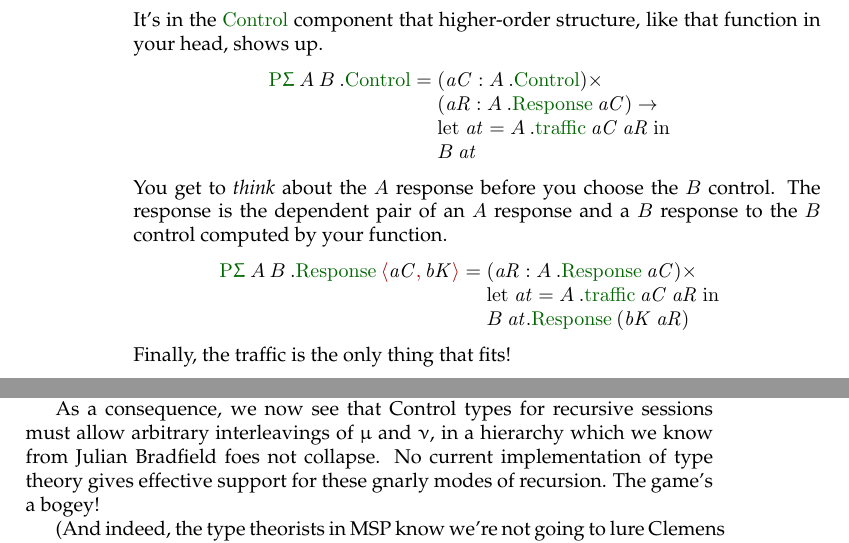
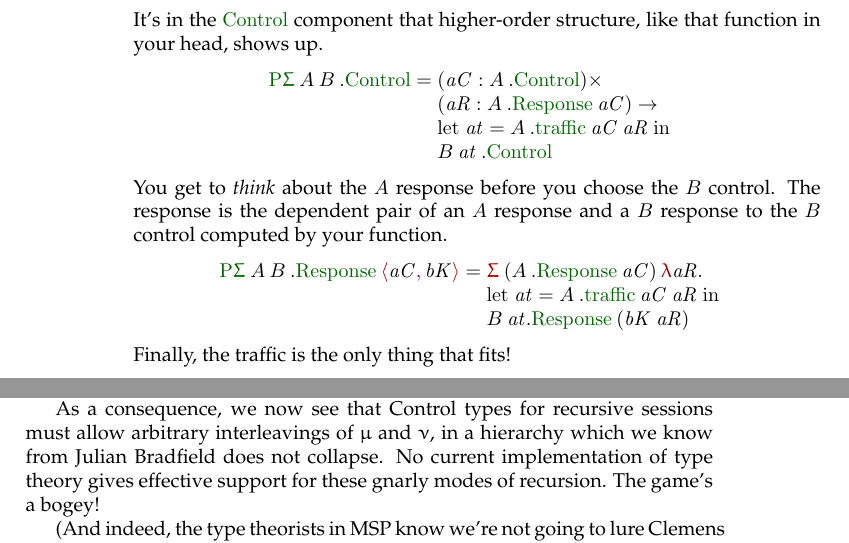
Before and after one commit to pigworker/Samizdat, a LaTeX thesis (scribbles/scribbles.tex): two parts of pages 10 and 13 of 13, joined at a grey line, cut so that both start at the same text. Compiled offline with pdfLaTeX.

Commit message:
typos/thikos

```diff
--- a/scribbles/scribbles.tex
+++ b/scribbles/scribbles.tex
@@ -225,7 +225,7 @@ like that function in your head, shows up.
 (\mathit{aC}:A\:.\F{Control})\times\\
   (\mathit{aR}:A\:.\F{Response}\:\mathit{aC})\to\\
   \lett{\mathit{at}}{A\:.\F{traffic}\:\mathit{aC}\:\mathit{aR}}
-    {\\ B\:\mathit{at}}
+    {\\ B\:\mathit{at}\:.\F{Control}}
 \end{array}
 \]
 You get to \emph{think}
@@ -235,10 +235,11 @@ and a $B$ response to the $B$ control computed by your function.
 \[
 \F{P\Upsigma}\:A\:B\:.\F{Response}\:\pr{\mathit{aC}}{\mathit{bK}} =
 \begin{array}[t]{@{}l}
-  (\mathit{aR}:A\:.\F{Response}\:\mathit{aC})\times\\
+  \Sg{(A\:.\F{Response}\:\mathit{aC})}
+  {\lam{\mathit{aR}}{\\
   \lett{\mathit{at}}{A\:.\F{traffic}\:\mathit{aC}\:\mathit{aR}}
     {\\ B\:\mathit{at}.\F{Response}\:
-    (\mathit{bK}\:\mathit{aR})}
+    (\mathit{bK}\:\mathit{aR})}}}
 \end{array}
 \]
 Finally, the traffic is the only thing that fits!
@@ -436,8 +437,11 @@ That's to say, in any given subprotocol, one party is responsible for the eventu
 
 In general, to extend the notio of dependent session type I've been talking about to \emph{recursive} protocols, we'll need a fixpoint operator in the protocol language. That will cash out as a first order inductive type in the traffic. But to ensure that the traffic is indeed finite, we shall have to ensure that the protagonist's Control is a higher-order inductive type, and that the antagonists' Controls are higher-order \emph{coinductive} types. That is to say, the protagonist when we enter a subprotocol is responsible for ensuring we leave it.
 
-As a consequence, we now see that Control types for recursive sessions must allow arbitrary interleavings of $\upmu$ and $\upnu$, in a hierarchy which we know from Julian Bradfield foes not collapse. No current implementation of type theory gives effective support for these gnarly modes of recursion. The game's a bogey!
+As a consequence, we now see that Control types for recursive sessions must allow arbitrary interleavings of $\upmu$ and $\upnu$, in a hierarchy which we know from Julian Bradfield does not collapse. No current implementation of type theory gives effective support for these gnarly modes of recursion. The game's a bogey!
 
 (And indeed, the type theorists in MSP know we're not going to lure Clemens Kupke into our clutches until he can have modal $\upmu$-calculus fun, and we're nowhere near making that happen.)
 
+
+
+
 \end{document}
```
Also changed, not shown: scribbles/scribbles.pdf.
